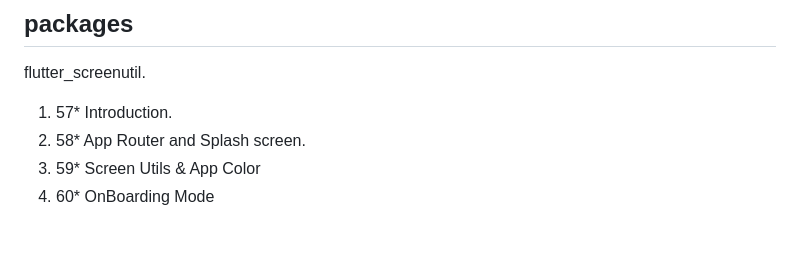
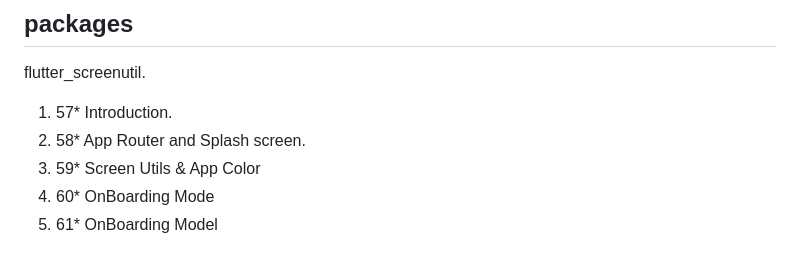
Before and after one commit to Devsaci/ecomm_ahmedbbdo_v1, a Markdown page: README.md, the part around the change. Rendered like a GitHub page.

Commit message:
61* OnBoarding Model

```diff
--- a/README.md
+++ b/README.md
@@ -53,3 +53,4 @@ flutter_screenutil.
 2. 58* App Router and Splash screen.
 3. 59* Screen Utils & App Color
 4. 60* OnBoarding Mode
+5. 61* OnBoarding Model
```
